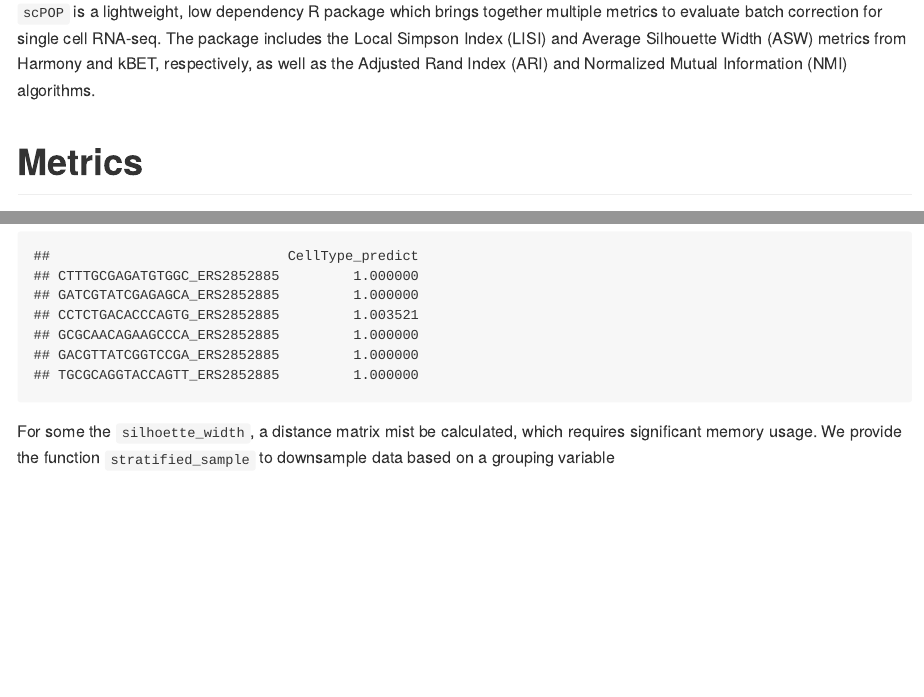
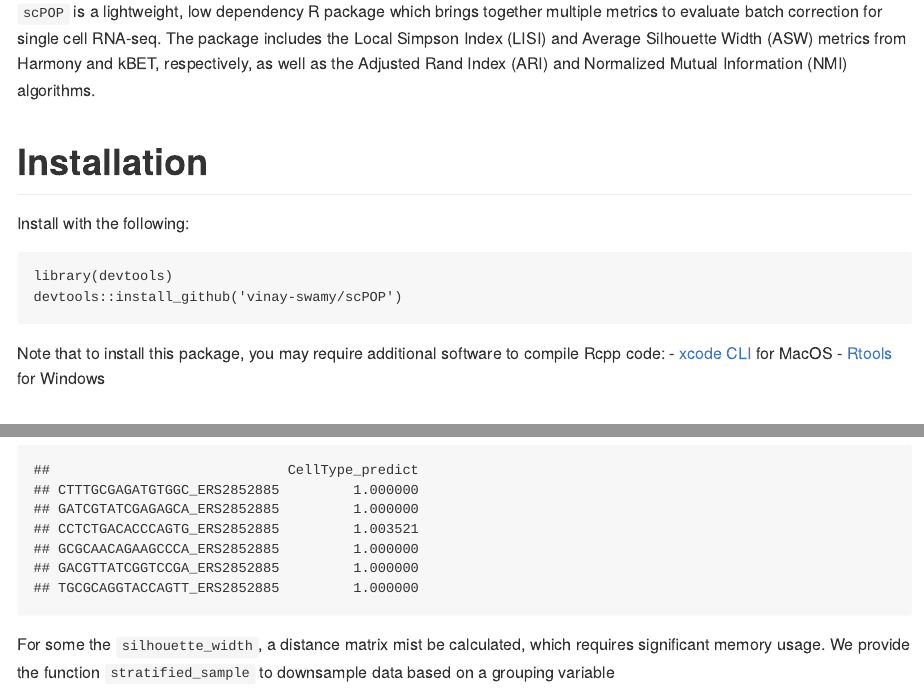
Before and after one commit to vinay-swamy/scPOP, an R Markdown document (README.Rmd): the page in a window 1100 px wide, from 110 px down, and a second part further down, joined at a grey line. The pictures show the output file README.md that the author committed with the source, drawn offline in the style of GitHub; long lines of code are wrapped.

Commit message:
added install instructions to README

````diff
--- a/README.Rmd
+++ b/README.Rmd
@@ -6,6 +6,21 @@ output: github_document
 
 `scPOP` is a lightweight, low dependency R package which brings together multiple metrics to evaluate batch correction for single cell RNA-seq.
 The package includes the Local Simpson Index (LISI) and Average Silhouette Width (ASW) metrics from Harmony and kBET, respectively, as well as the Adjusted Rand Index (ARI) and Normalized Mutual Information (NMI) algorithms.
+
+# Installation
+
+Install with the following:
+
+```
+library(devtools)
+devtools::install_github('vinay-swamy/scPOP')
+```
+
+Note that to install this package, you may require additional software to compile Rcpp code:
+- [xcode CLI](https://www.youtube.com/watch?v=Z01lzHNrSdU) for MacOS
+- [Rtools](https://cran.r-project.org/bin/windows/Rtools/) for Windows
+
+
 
 # Metrics
 The metrics we include are :
@@ -103,7 +118,7 @@ lisi_score <- lisi(X = reducedDim(sce, 'X_scvi'), meta_data = as.data.frame(colD
 head(lisi_score)
 ```
 
-For some the `silhoette_width`, a distance matrix mist be calculated, which requires significant memory usage. We provide the function `stratified_sample` to downsample data based on a grouping variable
+For some the `silhouette_width`, a distance matrix mist be calculated, which requires significant memory usage. We provide the function `stratified_sample` to downsample data based on a grouping variable
 
 ```{r}
 idx <- stratified_sample(colnames(sce), sce$batch)
````
Also changed, not shown: README.md, README.Rmd (4 more changed lines).
